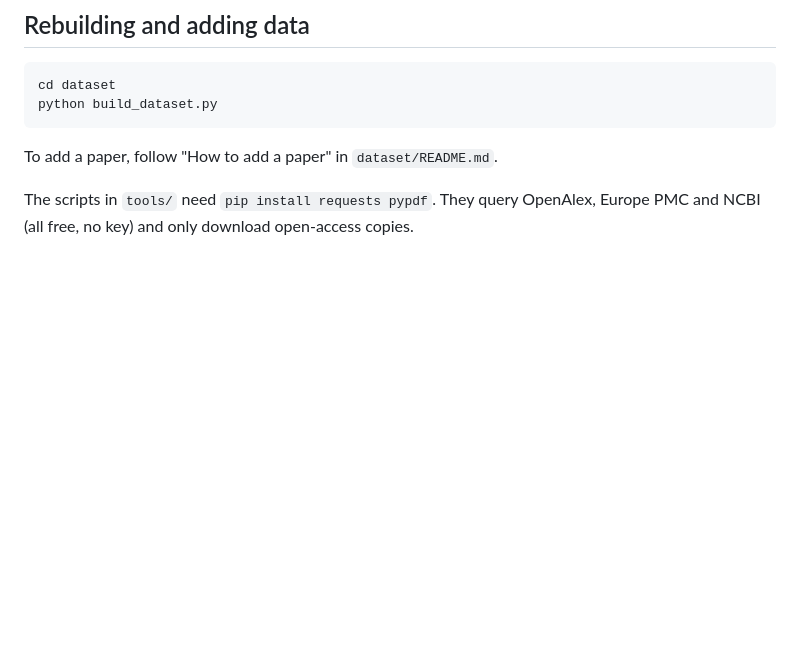
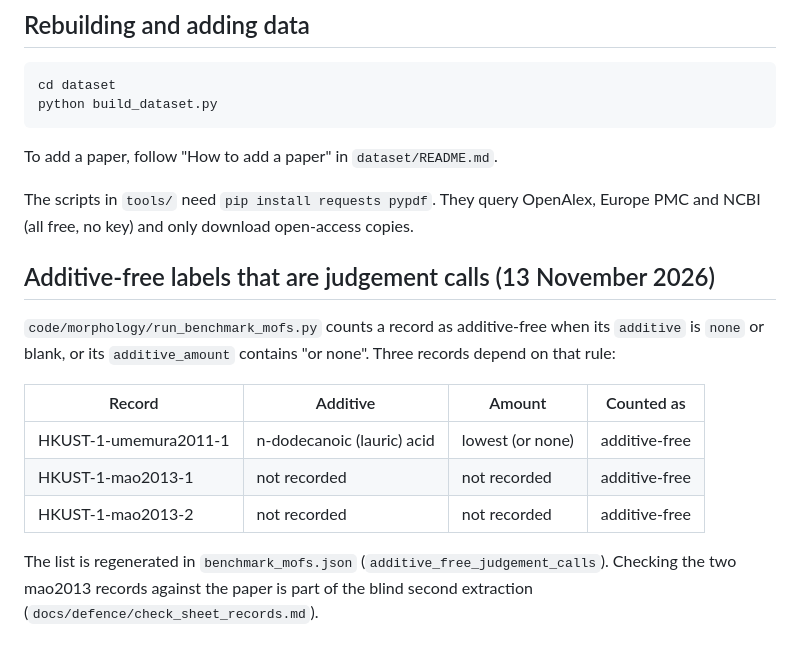
Before and after one commit to Radha-Krishna-19/fyp, a Markdown page: data/experimental_morphology/README.md, the part around the change. GitHub-like rendering; blank space fills up the shorter version.

Commit message:
Dataset README lists the three additive-free judgement calls; audit gap list marked with the commit that closed each gap

```diff
--- a/data/experimental_morphology/README.md
+++ b/data/experimental_morphology/README.md
@@ -78,3 +78,17 @@ To add a paper, follow "How to add a paper" in `dataset/README.md`.
 The scripts in `tools/` need `pip install requests pypdf`. They query
 OpenAlex, Europe PMC and NCBI (all free, no key) and only download
 open-access copies.
+
+## Additive-free labels that are judgement calls (13 November 2026)
+
+`code/morphology/run_benchmark_mofs.py` counts a record as additive-free when its `additive` is `none` or
+blank, or its `additive_amount` contains "or none". Three records depend on that rule:
+
+| Record | Additive | Amount | Counted as |
+|---|---|---|---|
+| HKUST-1-umemura2011-1 | n-dodecanoic (lauric) acid | lowest (or none) | additive-free |
+| HKUST-1-mao2013-1 | not recorded | not recorded | additive-free |
+| HKUST-1-mao2013-2 | not recorded | not recorded | additive-free |
+
+The list is regenerated in `benchmark_mofs.json` (`additive_free_judgement_calls`). Checking the two
+mao2013 records against the paper is part of the blind second extraction (`docs/defence/check_sheet_records.md`).
```
Also changed, not shown: docs/audit/2026-11-13_phase_A_multidisciplinary_audit.md (+12 -10 lines).
